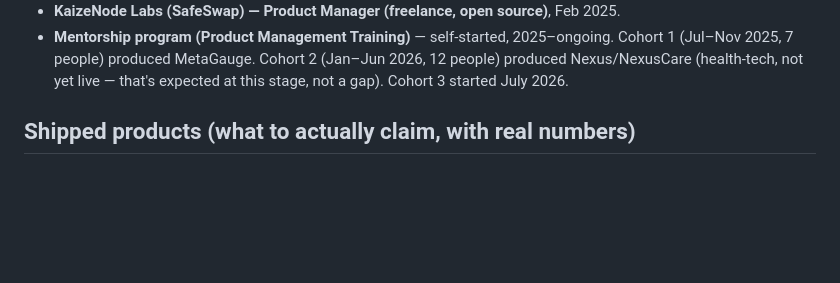
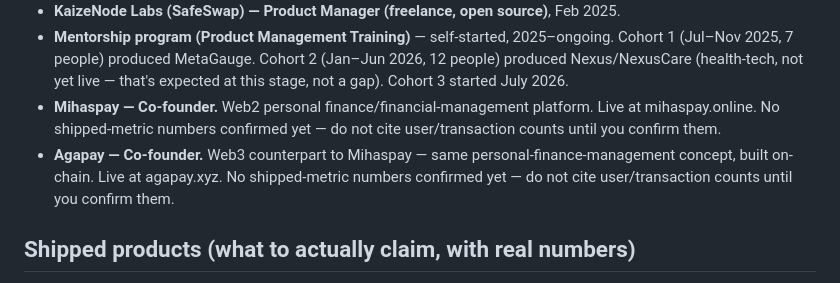
Before and after one commit to soyaya/portfodavid, a Markdown page: PERSONAL-FACTS.md, the part around the change. Drawn GitHub-style; blank space fills up the shorter version.

Commit message:
Add Mihaspay and Agapay co-founder roles to facts sheet
Co-Authored-By: Claude Sonnet 5 <noreply@anthropic.com>

```diff
--- a/PERSONAL-FACTS.md
+++ b/PERSONAL-FACTS.md
@@ -35,6 +35,12 @@ draft (by me or anyone) claims something not in this file, that's a bug — flag
   Cohort 1 (Jul–Nov 2025, 7 people) produced MetaGauge. Cohort 2 (Jan–Jun 2026, 12 people)
   produced Nexus/NexusCare (health-tech, not yet live — that's expected at this stage, not a
   gap). Cohort 3 started July 2026.
+- **Mihaspay — Co-founder.** Web2 personal finance/financial-management platform. Live at
+  mihaspay.online. No shipped-metric numbers confirmed yet — do not cite user/transaction
+  counts until you confirm them.
+- **Agapay — Co-founder.** Web3 counterpart to Mihaspay — same personal-finance-management
+  concept, built on-chain. Live at agapay.xyz. No shipped-metric numbers confirmed yet — do
+  not cite user/transaction counts until you confirm them.
 
 ## Shipped products (what to actually claim, with real numbers)
 
```
